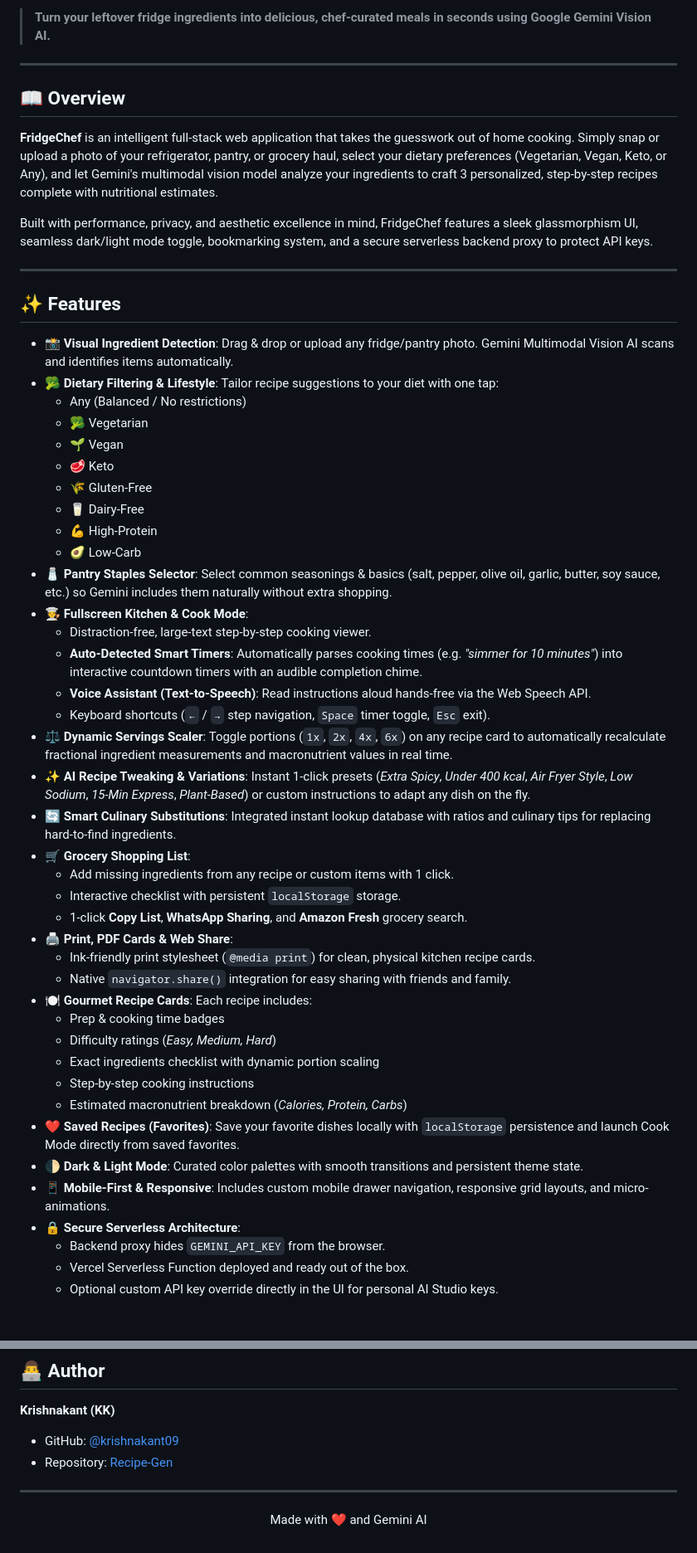
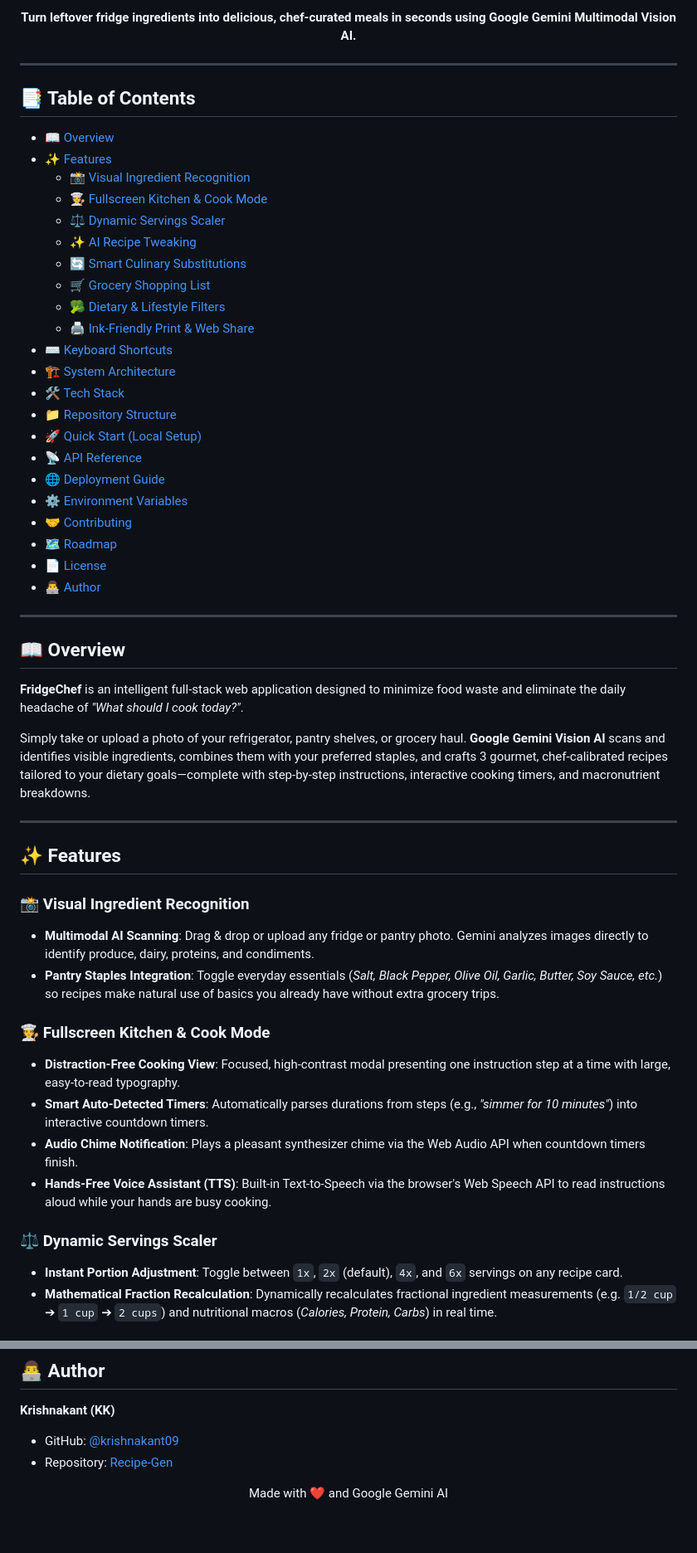
Before and after one commit to krishnakant09/Recipe-Gen, a Markdown page: README.md, 2 parts joined by grey strips. Shown at 83% size. Rendered like a GitHub page.

Commit message:
docs: expand README with detailed feature breakdown, keyboard shortcuts, and system architecture

```diff
--- a/README.md
+++ b/README.md
@@ -8,54 +11,58 @@
 
-> **Turn your leftover fridge ingredients into delicious, chef-curated meals in seconds using Google Gemini Vision AI.**
+<p align="center">
+  <strong>Turn leftover fridge ingredients into delicious, chef-curated meals in seconds using Google Gemini Multimodal Vision AI.</strong>
+</p>
+
+---
+
+## 📑 Table of Contents
+
+- [📖 Overview](#-overview)
+- [✨ Features](#-features)
+  - [📸 Visual Ingredient Recognition](#-visual-ingredient-recognition)
+  - [🧑‍🍳 Fullscreen Kitchen & Cook Mode](#-fullscreen-kitchen--cook-mode)
+  - [⚖️ Dynamic Servings Scaler](#️-dynamic-servings-scaler)
+  - [✨ AI Recipe Tweaking](#-ai-recipe-tweaking)
+  - [🔄 Smart Culinary Substitutions](#-smart-culinary-substitutions)
+  - [🛒 Grocery Shopping List](#-grocery-shopping-list)
+  - [🥦 Dietary & Lifestyle Filters](#-dietary--lifestyle-filters)
+  - [🖨️ Ink-Friendly Print & Web Share](#️-ink-friendly-print--web-share)
+- [⌨️ Keyboard Shortcuts](#️-keyboard-shortcuts)
+- [🏗️ System Architecture](#️-system-architecture)
+- [🛠️ Tech Stack](#️-tech-stack)
+- [📁 Repository Structure](#-repository-structure)
+- [🚀 Quick Start (Local Setup)](#-quick-start-local-setup)
+- [📡 API Reference](#-api-reference)
+- [🌐 Deployment Guide](#-deployment-guide)
+- [⚙️ Environment Variables](#️-environment-variables)
+- [🤝 Contributing](#-contributing)
+- [🗺️ Roadmap](#️-roadmap)
+- [📄 License](#-license)
+- [👨‍💻 Author](#-author)
 
 ---
 
 ## 📖 Overview
 
-**FridgeChef** is an intelligent full-stack web application that takes the guesswork out of home cooking. Simply snap or upload a photo of your refrigerator, pantry, or grocery haul, select your dietary preferences (Vegetarian, Vegan, Keto, or Any), and let Gemini's multimodal vision model analyze your ingredients to craft 3 personalized, step-by-step recipes complete with nutritional estimates.
+**FridgeChef** is an intelligent full-stack web application designed to minimize food waste and eliminate the daily headache of *"What should I cook today?"*.
 
-Built with performance, privacy, and aesthetic excellence in mind, FridgeChef features a sleek glassmorphism UI, seamless dark/light mode toggle, bookmarking system, and a secure serverless backend proxy to protect API keys.
+Simply take or upload a photo of your refrigerator, pantry shelves, or grocery haul. **Google Gemini Vision AI** scans and identifies visible ingredients, combines them with your preferred staples, and crafts 3 gourmet, chef-calibrated recipes tailored to your dietary goals—complete with step-by-step instructions, interactive cooking timers, and macronutrient breakdowns.
 
 ---
 
 ## ✨ Features
 
-- 📸 **Visual Ingredient Detection**: Drag & drop or upload any fridge/pantry photo. Gemini Multimodal Vision AI scans and identifies items automatically.
-- 🥦 **Dietary Filtering & Lifestyle**: Tailor recipe suggestions to your diet with one tap:
-  - Any (Balanced / No restrictions)
-  - 🥦 Vegetarian
-  - 🌱 Vegan
-  - 🥩 Keto
-  - 🌾 Gluten-Free
-  - 🥛 Dairy-Free
-  - 💪 High-Protein
-  - 🥑 Low-Carb
-- 🧂 **Pantry Staples Selector**: Select common seasonings & basics (salt, pepper, olive oil, garlic, butter, soy sauce, etc.) so Gemini includes them naturally without extra shopping.
-- 🧑‍🍳 **Fullscreen Kitchen & Cook Mode**:
-  - Distraction-free, large-text step-by-step cooking viewer.
-  - **Auto-Detected Smart Timers**: Automatically parses cooking times (e.g. *"simmer for 10 minutes"*) into interactive countdown timers with an audible completion chime.
-  - **Voice Assistant (Text-to-Speech)**: Read instructions aloud hands-free via the Web Speech API.
-  - Keyboard shortcuts (`←` / `→` step navigation, `Space` timer toggle, `Esc` exit).
-- ⚖️ **Dynamic Servings Scaler**: Toggle portions (`1x`, `2x`, `4x`, `6x`) on any recipe card to automatically recalculate fractional ingredient measurements and macronutrient values in real time.
-- ✨ **AI Recipe Tweaking & Variations**: Instant 1-click presets (*Extra Spicy*, *Under 400 kcal*, *Air Fryer Style*, *Low Sodium*, *15-Min Express*, *Plant-Based*) or custom instructions to adapt any dish on the fly.
-- 🔄 **Smart Culinary Substitutions**: Integrated instant lookup database with ratios and culinary tips for replacing hard-to-find ingredients.
-- 🛒 **Grocery Shopping List**:
-  - Add missing ingredients from any recipe or custom items with 1 click.
-  - Interactive checklist with persistent `localStorage` storage.
-  - 1-click **Copy List**, **WhatsApp Sharing**, and **Amazon Fresh** grocery search.
-- 🖨️ **Print, PDF Cards & Web Share**:
-  - Ink-friendly print stylesheet (`@media print`) for clean, physical kitchen recipe cards.
-  - Native `navigator.share()` integration for easy sharing with friends and family.
-- 🍽️ **Gourmet Recipe Cards**: Each recipe includes:
-  - Prep & cooking time badges
-  - Difficulty ratings (*Easy, Medium, Hard*)
-  - Exact ingredients checklist with dynamic portion scaling
-  - Step-by-step cooking instructions
-  - Estimated macronutrient breakdown (*Calories, Protein, Carbs*)
-- ❤️ **Saved Recipes (Favorites)**: Save your favorite dishes locally with `localStorage` persistence and launch Cook Mode directly from saved favorites.
-- 🌓 **Dark & Light Mode**: Curated color palettes with smooth transitions and persistent theme state.
-- 📱 **Mobile-First & Responsive**: Includes custom mobile drawer navigation, responsive grid layouts, and micro-animations.
-- 🔒 **Secure Serverless Architecture**:
-  - Backend proxy hides `GEMINI_API_KEY` from the browser.
-  - Vercel Serverless Function deployed and ready out of the box.
-  - Optional custom API key override directly in the UI for personal AI Studio keys.
+### 📸 Visual Ingredient Recognition
+- **Multimodal AI Scanning**: Drag & drop or upload any fridge or pantry photo. Gemini analyzes images directly to identify produce, dairy, proteins, and condiments.
+- **Pantry Staples Integration**: Toggle everyday essentials (*Salt, Black Pepper, Olive Oil, Garlic, Butter, Soy Sauce, etc.*) so recipes make natural use of basics you already have without extra grocery trips.
+
+### 🧑‍🍳 Fullscreen Kitchen & Cook Mode
+- **Distraction-Free Cooking View**: Focused, high-contrast modal presenting one instruction step at a time with large, easy-to-read typography.
+- **Smart Auto-Detected Timers**: Automatically parses durations from steps (e.g., *"simmer for 10 minutes"*) into interactive countdown timers.
+- **Audio Chime Notification**: Plays a pleasant synthesizer chime via the Web Audio API when countdown timers finish.
+- **Hands-Free Voice Assistant (TTS)**: Built-in Text-to-Speech via the browser's Web Speech API to read instructions aloud while your hands are busy cooking.
+
+### ⚖️ Dynamic Servings Scaler
+- **Instant Portion Adjustment**: Toggle between `1x`, `2x` (default), `4x`, and `6x` servings on any recipe card.
+- **Mathematical Fraction Recalculation**: Dynamically recalculates fractional ingredient measurements (e.g. `1/2 cup` ➔ `1 cup` ➔ `2 cups`) and nutritional macros (*Calories, Protein, Carbs*) in real time.
+
@@ -287,6 +358,4 @@ This project is licensed under the MIT License — see the [LICENSE](LICENSE) fi
 - GitHub: [@krishnakant09](https://github.com/krishnakant09)
 - Repository: [Recipe-Gen](https://github.com/krishnakant09/Recipe-Gen)
 
----
-
-<p align="center">Made with ❤️ and Gemini AI</p>
+<p align="center">Made with ❤️ and Google Gemini AI</p>
```
Also changed, not shown: other parts of README.md (+100 -33 lines).
